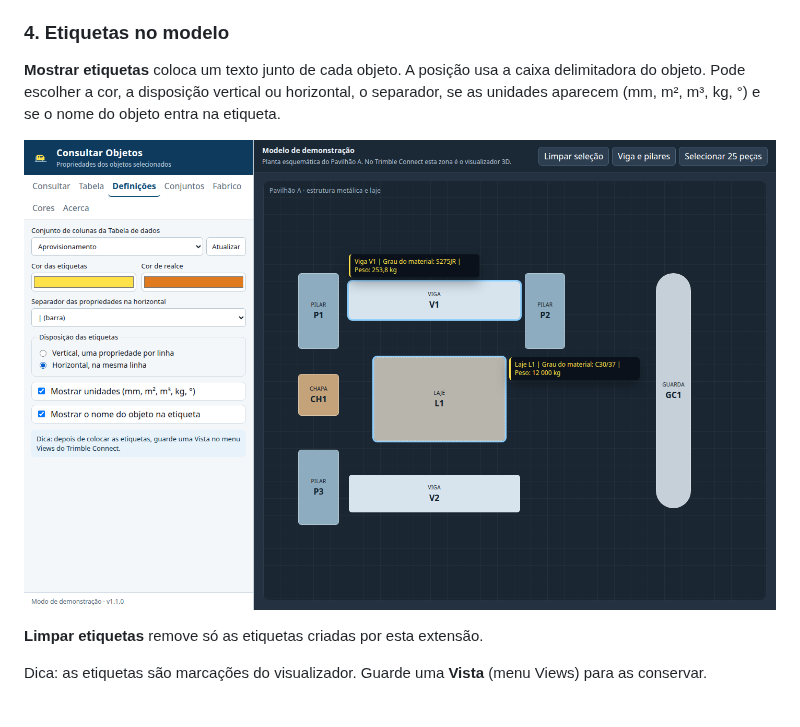
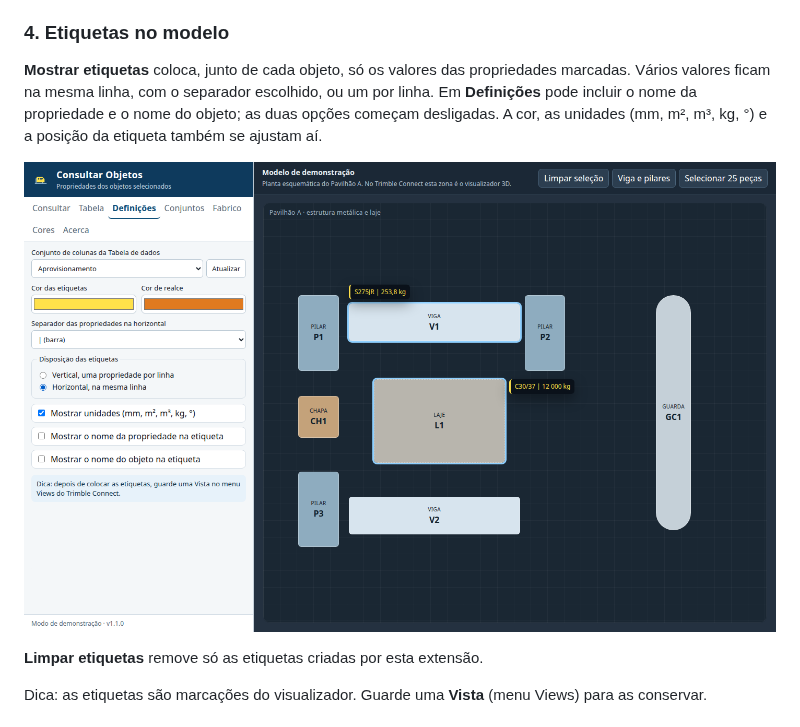
Before and after one commit to EduardoPoco/tc-consultar-objetos, a Markdown page: README.md, the part around the change. Rendered like a GitHub page; pictures changed too: docs/imagens/04-etiquetas-no-modelo.png.

```diff
--- a/README.md
+++ b/README.md
@@ -34,7 +34,7 @@ A lista vem do conjunto de colunas da Tabela de dados (`dataTable.getColumnSets`
 
 ### 4. Etiquetas no modelo
 
-**Mostrar etiquetas** coloca um texto junto de cada objeto. A posição usa a caixa delimitadora do objeto. Pode escolher a cor, a disposição vertical ou horizontal, o separador, se as unidades aparecem (mm, m², m³, kg, °) e se o nome do objeto entra na etiqueta.
+**Mostrar etiquetas** coloca, junto de cada objeto, só os valores das propriedades marcadas. Vários valores ficam na mesma linha, com o separador escolhido, ou um por linha. Em **Definições** pode incluir o nome da propriedade e o nome do objeto; as duas opções começam desligadas. A cor, as unidades (mm, m², m³, kg, °) e a posição da etiqueta também se ajustam aí.
 
 ![Definições das etiquetas e textos horizontais junto da viga e da laje](docs/imagens/04-etiquetas-no-modelo.png)
 
```
Also changed, not shown: 7 other files.
